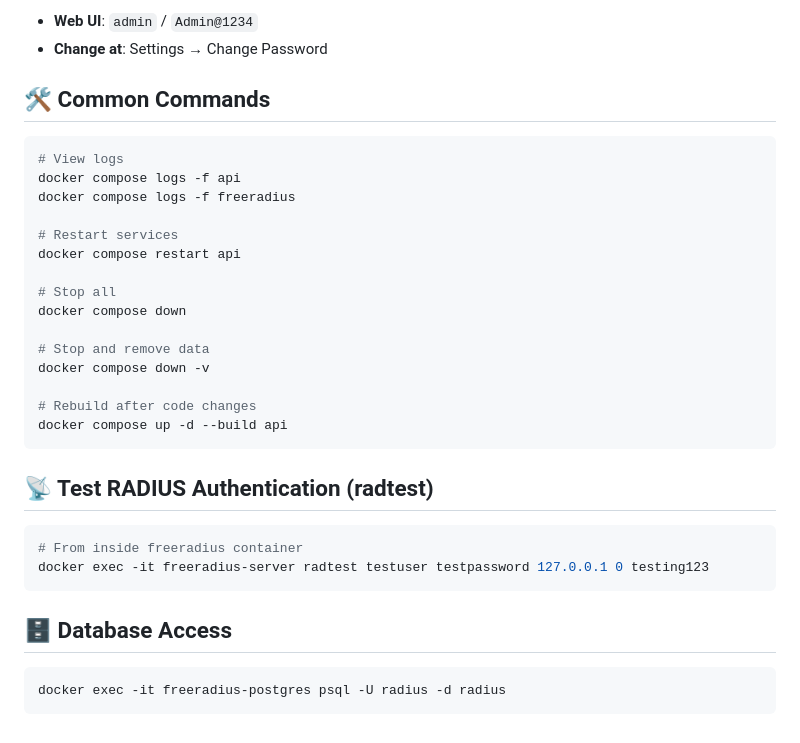
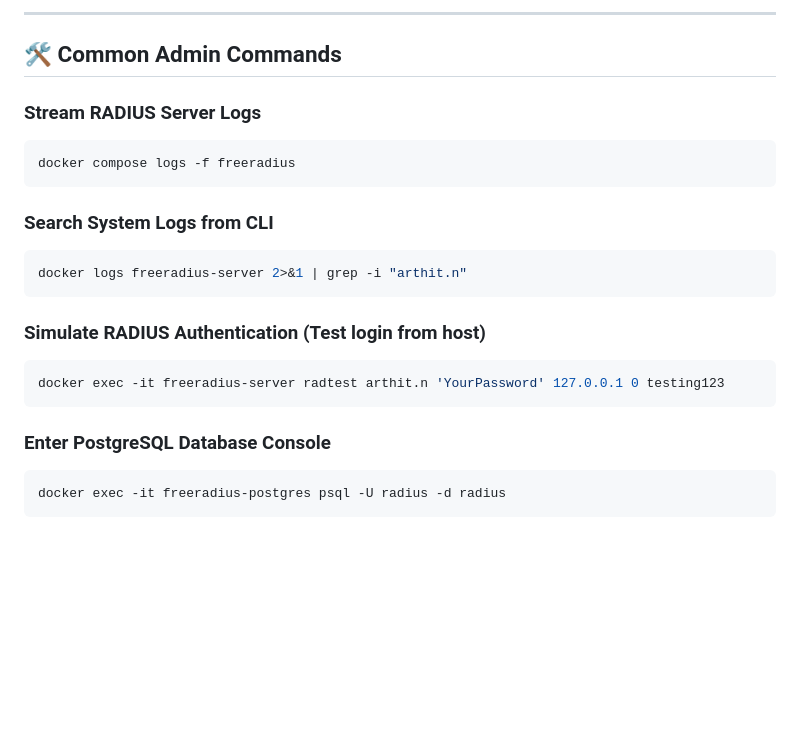
Before and after one commit to pirateszero92/free-redius, a Markdown page: README.md, the part around one of its changes. Drawn GitHub-style; blank space fills up the shorter version.

````diff
--- a/README.md
+++ b/README.md
@@ -88,36 +129,24 @@ Access the Web UI by navigating to `http://<your_ubuntu_server_ip>` on port 80.
 
-- **Web UI**: `admin` / `Admin@1234`
-- **Change at**: Settings → Change Password
+---
 
-## 🛠️ Common Commands
+## 🛠️ Common Admin Commands
 
+### Stream RADIUS Server Logs
 ```bash
-# View logs
-docker compose logs -f api
 docker compose logs -f freeradius
-
-# Restart services
-docker compose restart api
-
-# Stop all
-docker compose down
-
-# Stop and remove data
-docker compose down -v
-
-# Rebuild after code changes
-docker compose up -d --build api
 ```
 
-## 📡 Test RADIUS Authentication (radtest)
-
+### Search System Logs from CLI
 ```bash
-# From inside freeradius container
-docker exec -it freeradius-server radtest testuser testpassword 127.0.0.1 0 testing123
+docker logs freeradius-server 2>&1 | grep -i "arthit.n"
 ```
 
-## 🗄️ Database Access
+### Simulate RADIUS Authentication (Test login from host)
+```bash
+docker exec -it freeradius-server radtest arthit.n 'YourPassword' 127.0.0.1 0 testing123
+```
 
+### Enter PostgreSQL Database Console
 ```bash
 docker exec -it freeradius-postgres psql -U radius -d radius
 ```
````
Also changed, not shown: other parts of README.md (+102 -61 lines).
